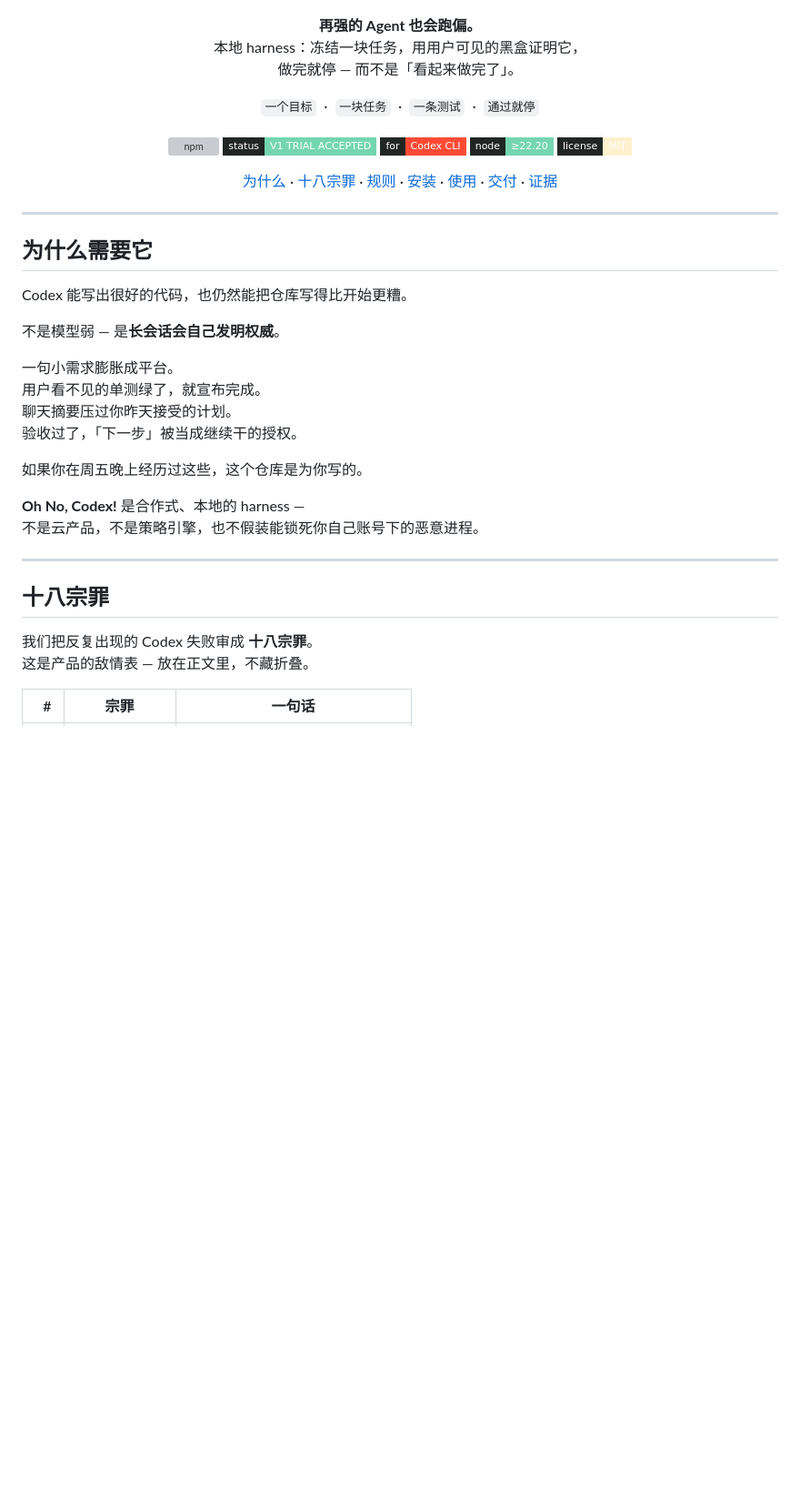
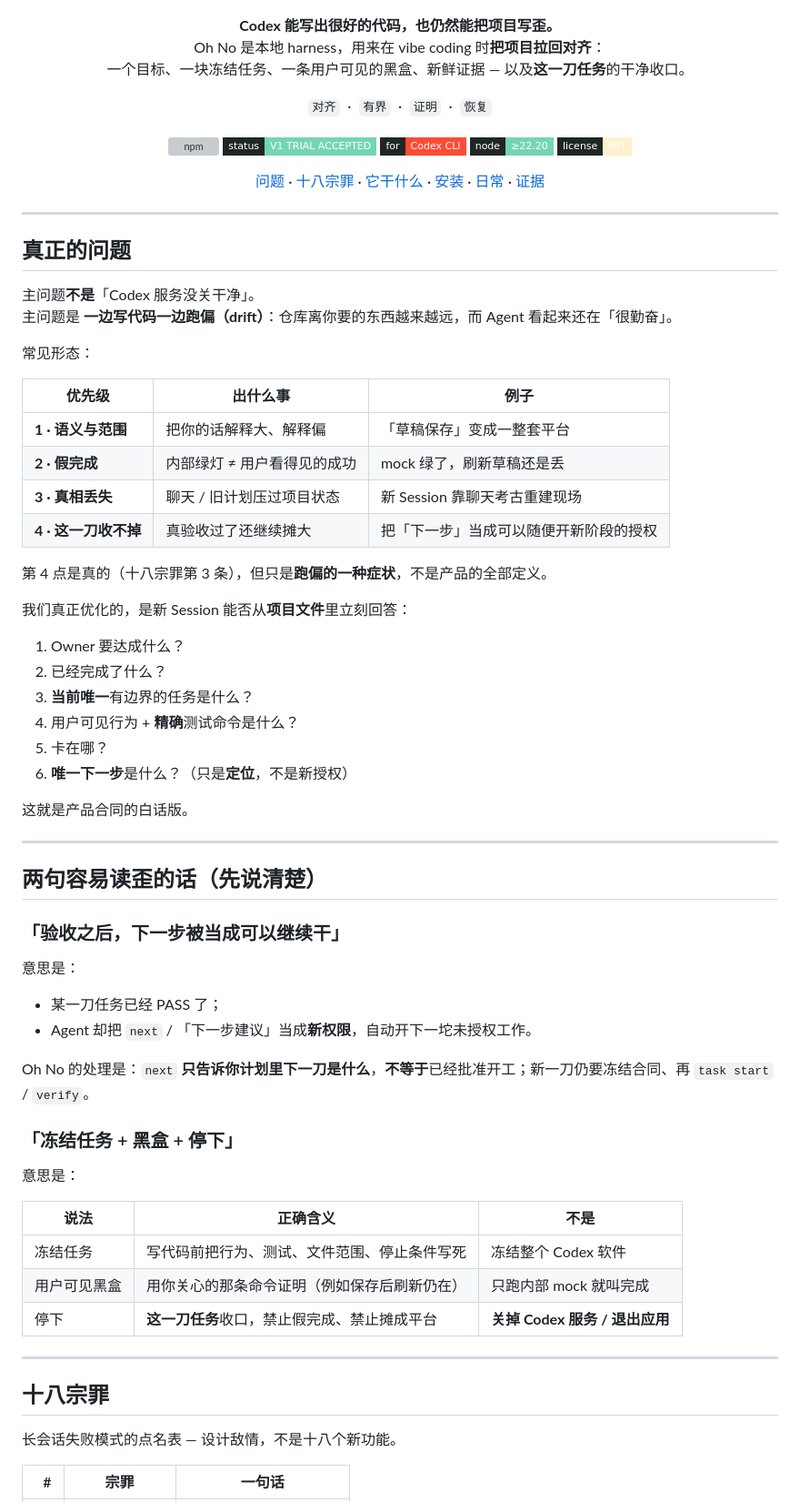
Before and after one commit to t01089572455/oh-no-codex, a Markdown page: README.zh-CN.md, the part around one of its changes. Shown at 91% size. Drawn GitHub-style; badges without logos; blank space fills up the shorter version; grey boxes are pictures that could not be loaded.

Commit message:
docs: re-center README on drift alignment, fix stop/next wording

```diff
--- a/README.zh-CN.md
+++ b/README.zh-CN.md
@@ -17,13 +17,13 @@
 </p>
 
 <p align="center">
-  <strong>再强的 Agent 也会跑偏。</strong><br>
-  本地 harness：冻结一块任务，用用户可见的黑盒证明它，<br>
-  做完就停 — 而不是「看起来做完了」。
+  <strong>Codex 能写出很好的代码，也仍然能把项目写歪。</strong><br>
+  Oh No 是本地 harness，用来在 vibe coding 时<strong>把项目拉回对齐</strong>：<br>
+  一个目标、一块冻结任务、一条用户可见的黑盒、新鲜证据 — 以及<strong>这一刀任务</strong>的干净收口。
 </p>
 
 <p align="center">
-  <code>一个目标</code>&nbsp;&nbsp;·&nbsp;&nbsp;<code>一块任务</code>&nbsp;&nbsp;·&nbsp;&nbsp;<code>一条测试</code>&nbsp;&nbsp;·&nbsp;&nbsp;<code>通过就停</code>
+  <code>对齐</code>&nbsp;&nbsp;·&nbsp;&nbsp;<code>有界</code>&nbsp;&nbsp;·&nbsp;&nbsp;<code>证明</code>&nbsp;&nbsp;·&nbsp;&nbsp;<code>恢复</code>
 </p>
 
 <p align="center">
@@ -35,39 +35,71 @@
 </p>
 
 <p align="center">
-  <a href="#为什么需要它">为什么</a> ·
+  <a href="#真正的问题">问题</a> ·
   <a href="#十八宗罪">十八宗罪</a> ·
-  <a href="#规则">规则</a> ·
+  <a href="#ohnocodex-是干什么的">它干什么</a> ·
   <a href="#安装">安装</a> ·
-  <a href="#你真正怎么用">使用</a> ·
-  <a href="#盒子里有什么">交付</a> ·
+  <a href="#日常怎么用">日常</a> ·
   <a href="#证据">证据</a>
 </p>
 
 ---
 
-## 为什么需要它
+## 真正的问题
 
-Codex 能写出很好的代码，也仍然能把仓库写得比开始更糟。
+主问题**不是**「Codex 服务没关干净」。
+主问题是 **一边写代码一边跑偏（drift）**：仓库离你要的东西越来越远，而 Agent 看起来还在「很勤奋」。
 
-不是模型弱 — 是**长会话会自己发明权威**。
+常见形态：
 
-一句小需求膨胀成平台。
-用户看不见的单测绿了，就宣布完成。
-聊天摘要压过你昨天接受的计划。
-验收过了，「下一步」被当成继续干的授权。
+| 优先级 | 出什么事 | 例子 |
+| --- | --- | --- |
+| **1 · 语义与范围** | 把你的话解释大、解释偏 | 「草稿保存」变成一整套平台 |
+| **2 · 假完成** | 内部绿灯 ≠ 用户看得见的成功 | mock 绿了，刷新草稿还是丢 |
+| **3 · 真相丢失** | 聊天 / 旧计划压过项目状态 | 新 Session 靠聊天考古重建现场 |
+| **4 · 这一刀收不掉** | 真验收过了还继续摊大 | 把「下一步」当成可以随便开新阶段的授权 |
 
-如果你在周五晚上经历过这些，这个仓库是为你写的。
+第 4 点是真的（十八宗罪第 3 条），但只是**跑偏的一种症状**，不是产品的全部定义。
 
-**Oh No, Codex!** 是合作式、本地的 harness —
-不是云产品，不是策略引擎，也不假装能锁死你自己账号下的恶意进程。
+我们真正优化的，是新 Session 能否从**项目文件**里立刻回答：
+
+1. Owner 要达成什么？
+2. 已经完成了什么？
+3. **当前唯一**有边界的任务是什么？
+4. 用户可见行为 + **精确**测试命令是什么？
+5. 卡在哪？
+6. **唯一下一步**是什么？（只是**定位**，不是新授权）
+
+这就是产品合同的白话版。
+
+---
+
+## 两句容易读歪的话（先说清楚）
+
+### 「验收之后，下一步被当成可以继续干」
+
+意思是：
+
+- 某一刀任务已经 PASS 了；
+- Agent 却把 `next` / 「下一步建议」当成**新权限**，自动开下一坨未授权工作。
+
+Oh No 的处理是：`next` **只告诉你计划里下一刀是什么**，**不等于**已经批准开工；新一刀仍要冻结合同、再 `task start` / `verify`。
+
+### 「冻结任务 + 黑盒 + 停下」
+
+意思是：
+
+| 说法 | 正确含义 | 不是 |
+| --- | --- | --- |
+| 冻结任务 | 写代码前把行为、测试、文件范围、停止条件写死 | 冻结整个 Codex 软件 |
+| 用户可见黑盒 | 用你关心的那条命令证明（例如保存后刷新仍在） | 只跑内部 mock 就叫完成 |
+| 停下 | **这一刀任务**收口，禁止假完成、禁止摊成平台 | **关掉 Codex 服务 / 退出应用** |
 
 ---
 
 ## 十八宗罪
 
-我们把反复出现的 Codex 失败审成 **十八宗罪**。
-这是产品的敌情表 — 放在正文里，不藏折叠。
+长会话失败模式的点名表 — 设计敌情，不是十八个新功能。
 
 | # | 宗罪 | 一句话 |
 | ---: | --- | --- |
```
Also changed, not shown: other parts of README.zh-CN.md (+48 -68 lines), README.md (+77 -86 lines).
